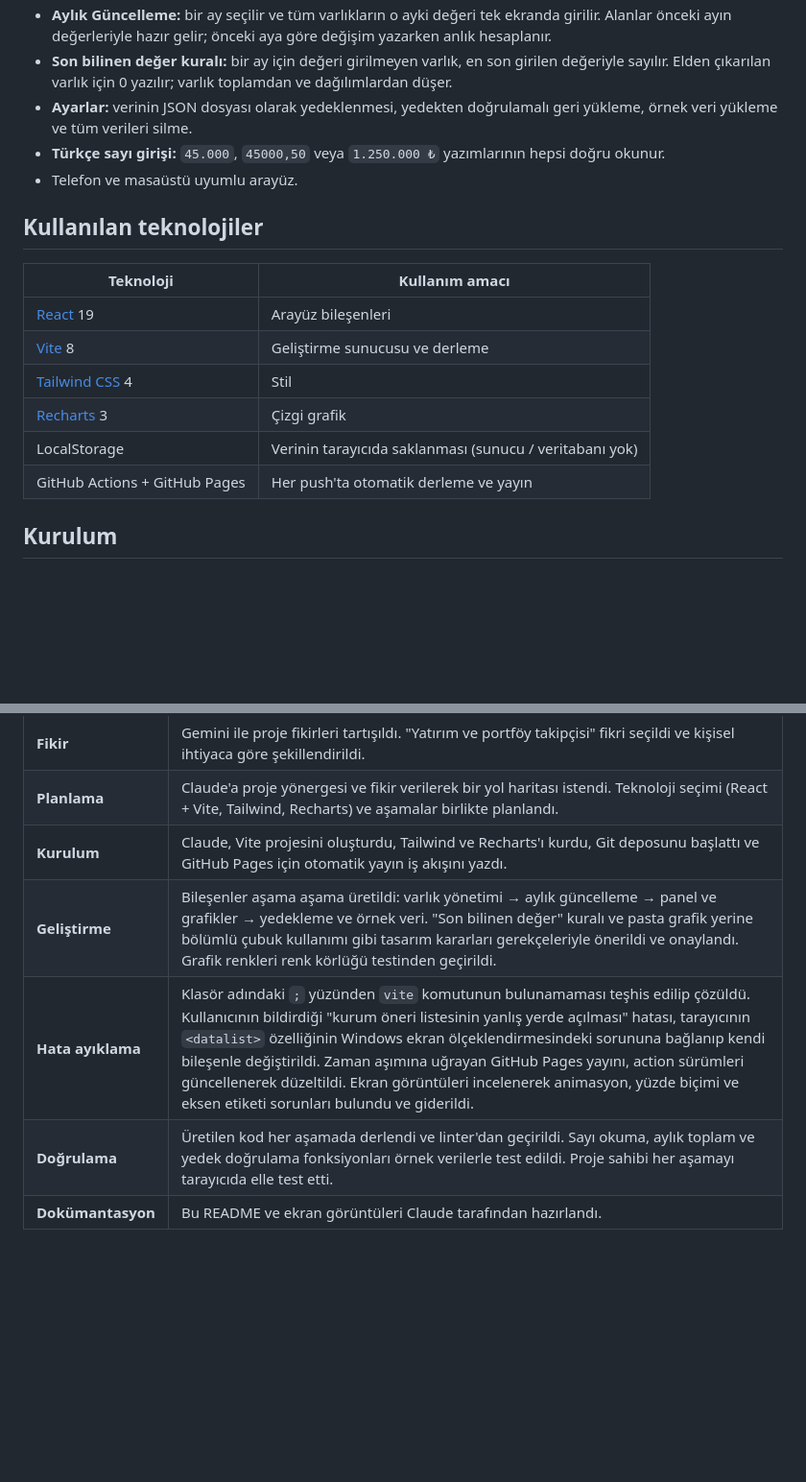
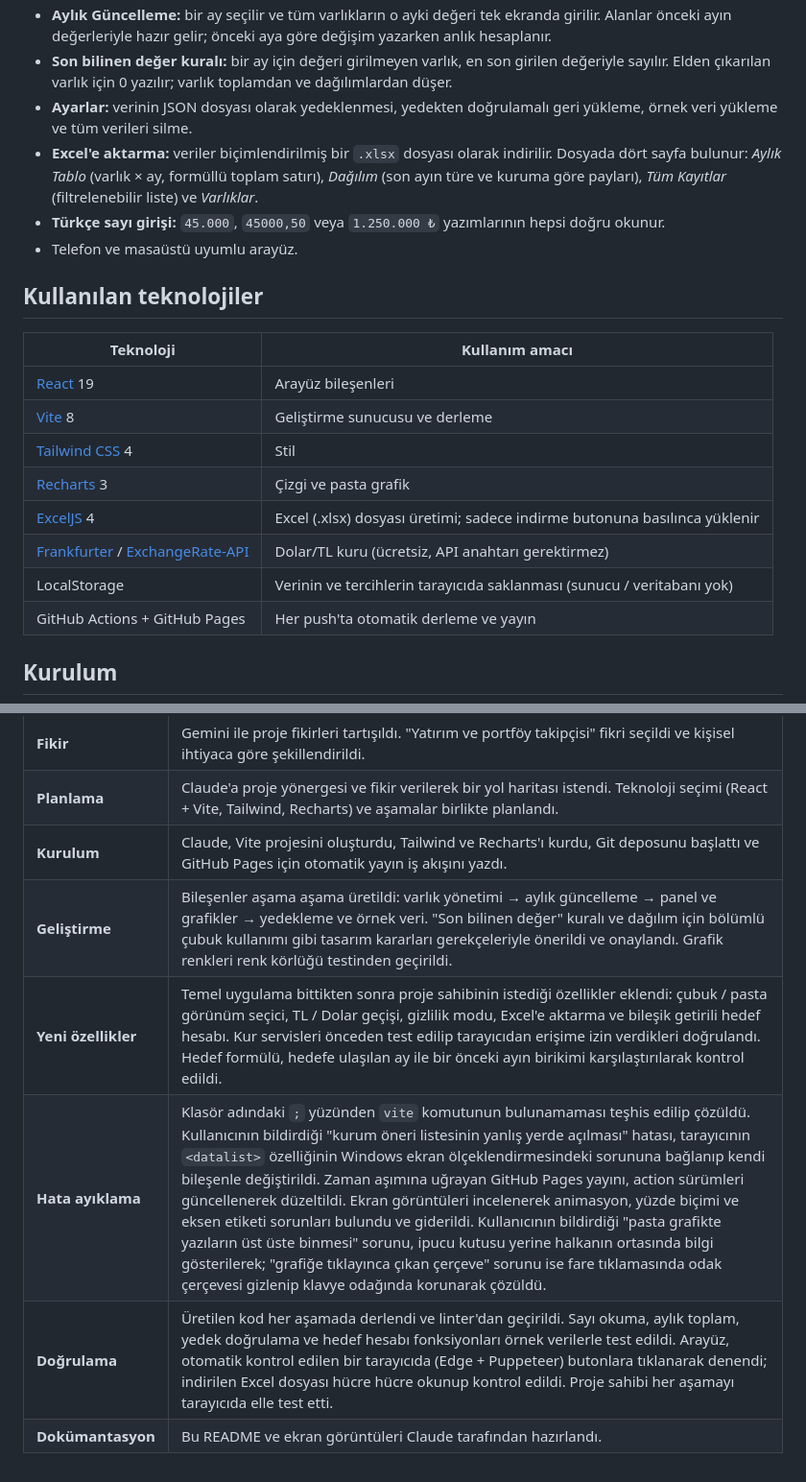
Before and after one commit to uturkmen24/capitrack, a Markdown page: README.md, 2 parts joined by grey strips. Shown at 96% size. Rendered like a GitHub page; blank space fills up the shorter version.

```diff
--- a/README.md
+++ b/README.md
@@ -24,6 +28,7 @@
 - **Aylık Güncelleme:** bir ay seçilir ve tüm varlıkların o ayki değeri tek ekranda girilir. Alanlar önceki ayın değerleriyle hazır gelir; önceki aya göre değişim yazarken anlık hesaplanır.
 - **Son bilinen değer kuralı:** bir ay için değeri girilmeyen varlık, en son girilen değeriyle sayılır. Elden çıkarılan varlık için 0 yazılır; varlık toplamdan ve dağılımlardan düşer.
 - **Ayarlar:** verinin JSON dosyası olarak yedeklenmesi, yedekten doğrulamalı geri yükleme, örnek veri yükleme ve tüm verileri silme.
+- **Excel'e aktarma:** veriler biçimlendirilmiş bir `.xlsx` dosyası olarak indirilir. Dosyada dört sayfa bulunur: *Aylık Tablo* (varlık × ay, formüllü toplam satırı), *Dağılım* (son ayın türe ve kuruma göre payları), *Tüm Kayıtlar* (filtrelenebilir liste) ve *Varlıklar*.
 - **Türkçe sayı girişi:** `45.000`, `45000,50` veya `1.250.000 ₺` yazımlarının hepsi doğru okunur.
 - Telefon ve masaüstü uyumlu arayüz.
 
@@ -34,8 +39,10 @@
 | [React](https://react.dev) 19 | Arayüz bileşenleri |
 | [Vite](https://vite.dev) 8 | Geliştirme sunucusu ve derleme |
 | [Tailwind CSS](https://tailwindcss.com) 4 | Stil |
-| [Recharts](https://recharts.org) 3 | Çizgi grafik |
-| LocalStorage | Verinin tarayıcıda saklanması (sunucu / veritabanı yok) |
+| [Recharts](https://recharts.org) 3 | Çizgi ve pasta grafik |
+| [ExcelJS](https://github.com/exceljs/exceljs) 4 | Excel (.xlsx) dosyası üretimi; sadece indirme butonuna basılınca yüklenir |
+| [Frankfurter](https://frankfurter.dev) / [ExchangeRate-API](https://www.exchangerate-api.com) | Dolar/TL kuru (ücretsiz, API anahtarı gerektirmez) |
+| LocalStorage | Verinin ve tercihlerin tarayıcıda saklanması (sunucu / veritabanı yok) |
 | GitHub Actions + GitHub Pages | Her push'ta otomatik derleme ve yayın |
 
 ## Kurulum
@@ -114,7 +142,8 @@ Proje, VS Code içinde **Claude Code** eklentisiyle (model: Claude Opus 5.5) gel
 | **Fikir** | Gemini ile proje fikirleri tartışıldı. "Yatırım ve portföy takipçisi" fikri seçildi ve kişisel ihtiyaca göre şekillendirildi. |
 | **Planlama** | Claude'a proje yönergesi ve fikir verilerek bir yol haritası istendi. Teknoloji seçimi (React + Vite, Tailwind, Recharts) ve aşamalar birlikte planlandı. |
 | **Kurulum** | Claude, Vite projesini oluşturdu, Tailwind ve Recharts'ı kurdu, Git deposunu başlattı ve GitHub Pages için otomatik yayın iş akışını yazdı. |
-| **Geliştirme** | Bileşenler aşama aşama üretildi: varlık yönetimi → aylık güncelleme → panel ve grafikler → yedekleme ve örnek veri. "Son bilinen değer" kuralı ve pasta grafik yerine bölümlü çubuk kullanımı gibi tasarım kararları gerekçeleriyle önerildi ve onaylandı. Grafik renkleri renk körlüğü testinden geçirildi. |
-| **Hata ayıklama** | Klasör adındaki `;` yüzünden `vite` komutunun bulunamaması teşhis edilip çözüldü. Kullanıcının bildirdiği "kurum öneri listesinin yanlış yerde açılması" hatası, tarayıcının `<datalist>` özelliğinin Windows ekran ölçeklendirmesindeki sorununa bağlanıp kendi bileşenle değiştirildi. Zaman aşımına uğrayan GitHub Pages yayını, action sürümleri güncellenerek düzeltildi. Ekran görüntüleri incelenerek animasyon, yüzde biçimi ve eksen etiketi sorunları bulundu ve giderildi. |
-| **Doğrulama** | Üretilen kod her aşamada derlendi ve linter'dan geçirildi. Sayı okuma, aylık toplam ve yedek doğrulama fonksiyonları örnek verilerle test edildi. Proje sahibi her aşamayı tarayıcıda elle test etti. |
+| **Geliştirme** | Bileşenler aşama aşama üretildi: varlık yönetimi → aylık güncelleme → panel ve grafikler → yedekleme ve örnek veri. "Son bilinen değer" kuralı ve dağılım için bölümlü çubuk kullanımı gibi tasarım kararları gerekçeleriyle önerildi ve onaylandı. Grafik renkleri renk körlüğü testinden geçirildi. |
+| **Yeni özellikler** | Temel uygulama bittikten sonra proje sahibinin istediği özellikler eklendi: çubuk / pasta görünüm seçici, TL / Dolar geçişi, gizlilik modu, Excel'e aktarma ve bileşik getirili hedef hesabı. Kur servisleri önceden test edilip tarayıcıdan erişime izin verdikleri doğrulandı. Hedef formülü, hedefe ulaşılan ay ile bir önceki ayın birikimi karşılaştırılarak kontrol edildi. |
+| **Hata ayıklama** | Klasör adındaki `;` yüzünden `vite` komutunun bulunamaması teşhis edilip çözüldü. Kullanıcının bildirdiği "kurum öneri listesinin yanlış yerde açılması" hatası, tarayıcının `<datalist>` özelliğinin Windows ekran ölçeklendirmesindeki sorununa bağlanıp kendi bileşenle değiştirildi. Zaman aşımına uğrayan GitHub Pages yayını, action sürümleri güncellenerek düzeltildi. Ekran görüntüleri incelenerek animasyon, yüzde biçimi ve eksen etiketi sorunları bulundu ve giderildi. Kullanıcının bildirdiği "pasta grafikte yazıların üst üste binmesi" sorunu, ipucu kutusu yerine halkanın ortasında bilgi gösterilerek; "grafiğe tıklayınca çıkan çerçeve" sorunu ise fare tıklamasında odak çerçevesi gizlenip klavye odağında korunarak çözüldü. |
+| **Doğrulama** | Üretilen kod her aşamada derlendi ve linter'dan geçirildi. Sayı okuma, aylık toplam, yedek doğrulama ve hedef hesabı fonksiyonları örnek verilerle test edildi. Arayüz, otomatik kontrol edilen bir tarayıcıda (Edge + Puppeteer) butonlara tıklanarak denendi; indirilen Excel dosyası hücre hücre okunup kontrol edildi. Proje sahibi her aşamayı tarayıcıda elle test etti. |
 | **Dokümantasyon** | Bu README ve ekran görüntüleri Claude tarafından hazırlandı. |
```
Also changed, not shown: other parts of README.md (+28 -3 lines), docs/mobil.png, docs/panel.png.
